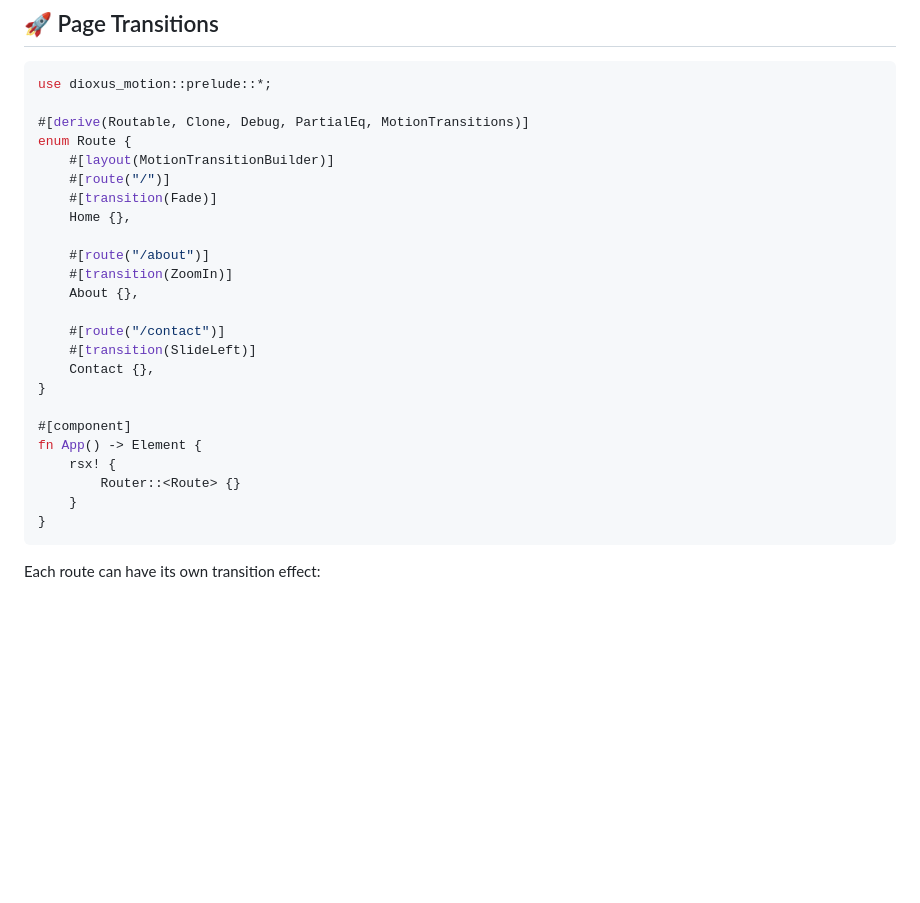
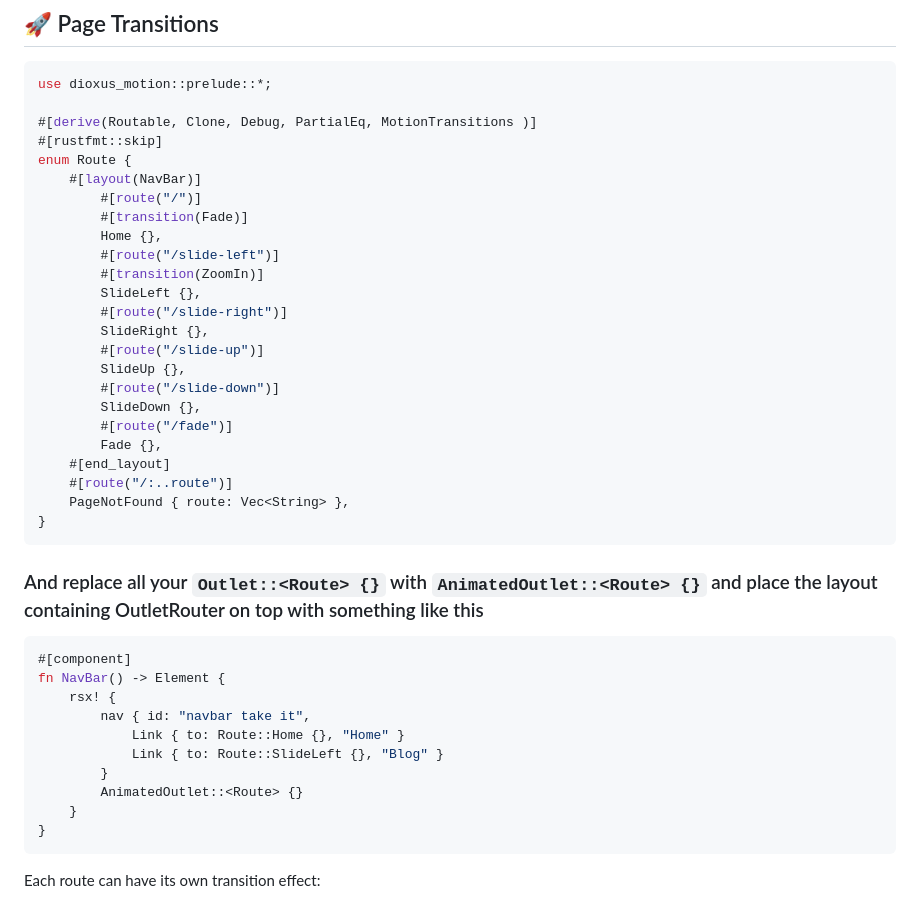
Before and after one commit to wheregmis/dioxus-motion, a Markdown page: README.md, the part around the change. Drawn GitHub-style; blank space fills up the shorter version.

Commit message:
Refactor routing structure in README.md to include new slide transitions and update NavBar component

````diff
--- a/README.md
+++ b/README.md
@@ -16,26 +16,39 @@ Visit our [Example Website](https://wheregmis.github.io/dioxus-motion/) to see t
 ```rust
 use dioxus_motion::prelude::*;
 
-#[derive(Routable, Clone, Debug, PartialEq, MotionTransitions)]
+#[derive(Routable, Clone, Debug, PartialEq, MotionTransitions )]
+#[rustfmt::skip]
 enum Route {
-    #[layout(MotionTransitionBuilder)]
-    #[route("/")]
-    #[transition(Fade)]
-    Home {},
-
-    #[route("/about")]
-    #[transition(ZoomIn)]
-    About {},
-
-    #[route("/contact")]
-    #[transition(SlideLeft)]
-    Contact {},
+    #[layout(NavBar)]
+        #[route("/")]
+        #[transition(Fade)]
+        Home {},
+        #[route("/slide-left")]
+        #[transition(ZoomIn)]
+        SlideLeft {},
+        #[route("/slide-right")]
+        SlideRight {},
+        #[route("/slide-up")]
+        SlideUp {},
+        #[route("/slide-down")]
+        SlideDown {},
+        #[route("/fade")]
+        Fade {},
+    #[end_layout]
+    #[route("/:..route")]
+    PageNotFound { route: Vec<String> },
 }
-
+```
+### And replace all your `Outlet::<Route> {}` with `AnimatedOutlet::<Route> {}` and place the layout containing OutletRouter on top with something like this
+```rust
 #[component]
-fn App() -> Element {
+fn NavBar() -> Element {
     rsx! {
-        Router::<Route> {}
+        nav { id: "navbar take it",
+            Link { to: Route::Home {}, "Home" }
+            Link { to: Route::SlideLeft {}, "Blog" }
+        }
+        AnimatedOutlet::<Route> {}
     }
 }
 ```
````
